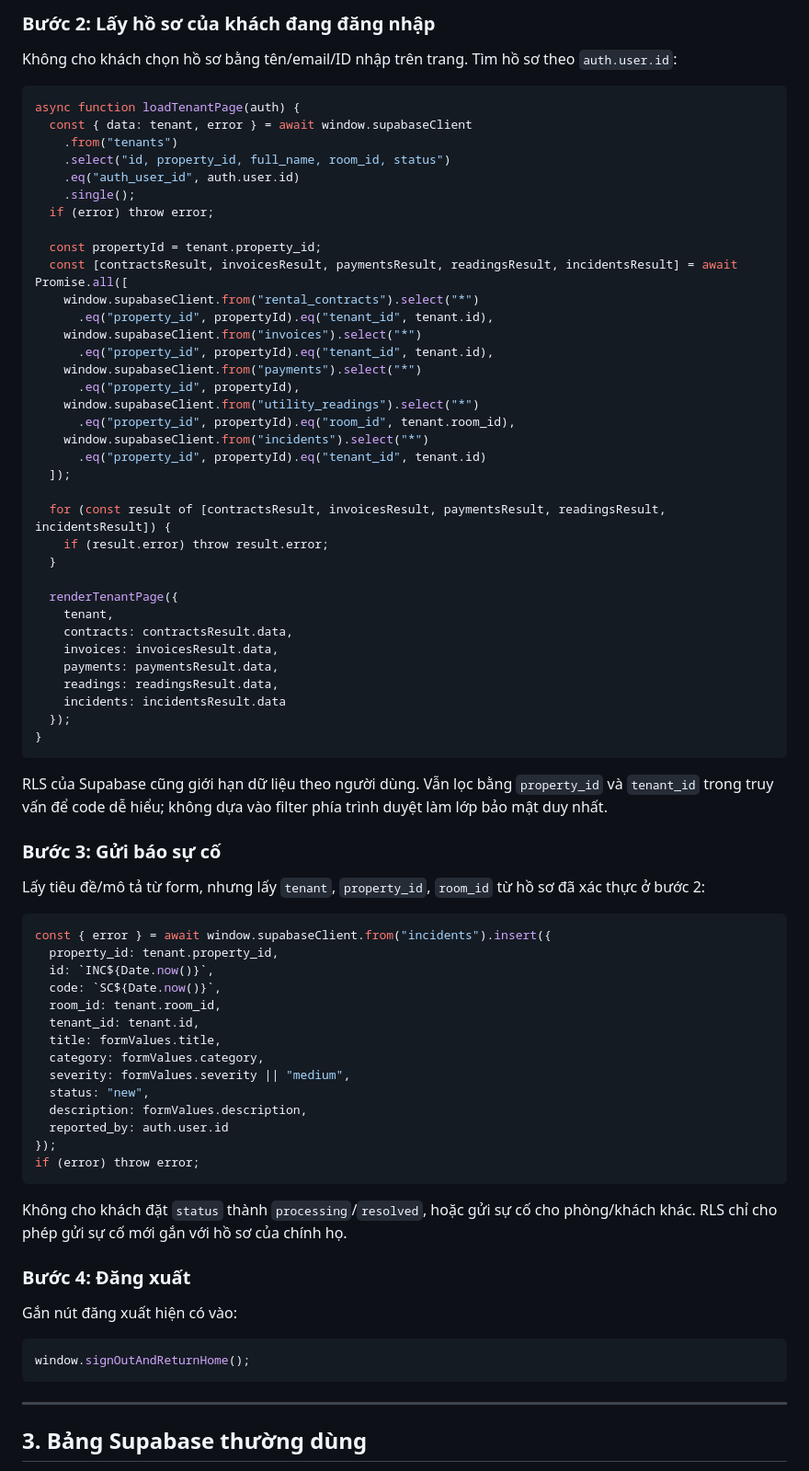
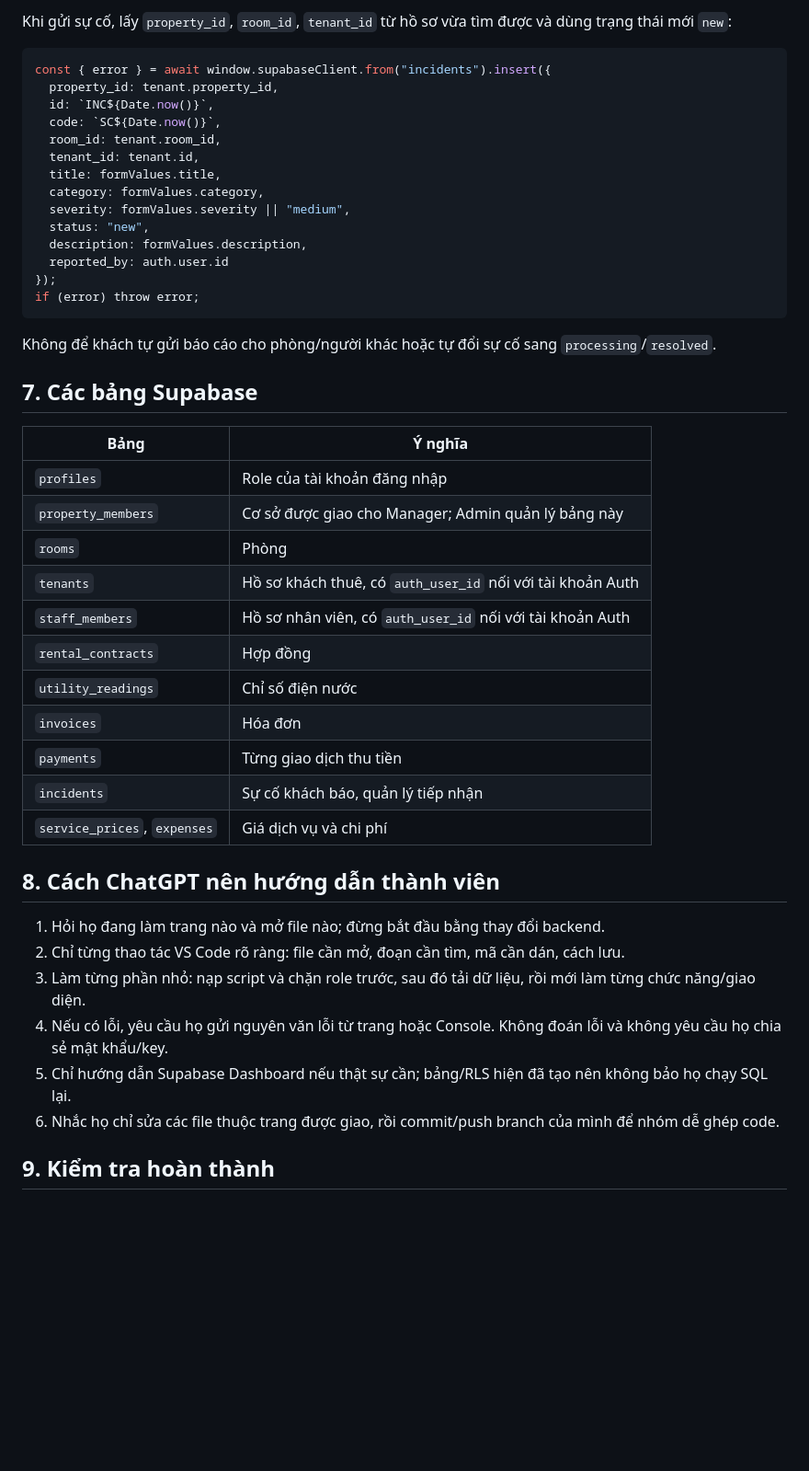
Before and after one commit to Stargazer-33/Quan-Ly-Phong-Tro, a Markdown page: supabase/TEAM_GUIDE.md, the part around one of its changes. Shown at 92% size. Drawn GitHub-style; blank space fills up the shorter version.

Commit message:
Hướng dẫn supabase

````diff
--- a/supabase/TEAM_GUIDE.md
+++ b/supabase/TEAM_GUIDE.md
@@ -142,50 +130,4 @@ Trong `frontend/js/KhachThue.js`:
-### Bước 2: Lấy hồ sơ của khách đang đăng nhập
-
-Không cho khách chọn hồ sơ bằng tên/email/ID nhập trên trang. Tìm hồ sơ theo `auth.user.id`:
-
-```js
-async function loadTenantPage(auth) {
-  const { data: tenant, error } = await window.supabaseClient
-    .from("tenants")
-    .select("id, property_id, full_name, room_id, status")
-    .eq("auth_user_id", auth.user.id)
-    .single();
-  if (error) throw error;
-
-  const propertyId = tenant.property_id;
-  const [contractsResult, invoicesResult, paymentsResult, readingsResult, incidentsResult] = await Promise.all([
-    window.supabaseClient.from("rental_contracts").select("*")
-      .eq("property_id", propertyId).eq("tenant_id", tenant.id),
-    window.supabaseClient.from("invoices").select("*")
-      .eq("property_id", propertyId).eq("tenant_id", tenant.id),
-    window.supabaseClient.from("payments").select("*")
-      .eq("property_id", propertyId),
-    window.supabaseClient.from("utility_readings").select("*")
-      .eq("property_id", propertyId).eq("room_id", tenant.room_id),
-    window.supabaseClient.from("incidents").select("*")
-      .eq("property_id", propertyId).eq("tenant_id", tenant.id)
-  ]);
-
-  for (const result of [contractsResult, invoicesResult, paymentsResult, readingsResult, incidentsResult]) {
-    if (result.error) throw result.error;
-  }
-
-  renderTenantPage({
-    tenant,
-    contracts: contractsResult.data,
-    invoices: invoicesResult.data,
-    payments: paymentsResult.data,
-    readings: readingsResult.data,
-    incidents: incidentsResult.data
-  });
-}
-```
-
-RLS của Supabase cũng giới hạn dữ liệu theo người dùng. Vẫn lọc bằng `property_id` và `tenant_id` trong truy vấn để code dễ hiểu; không dựa vào filter phía trình duyệt làm lớp bảo mật duy nhất.
-
-### Bước 3: Gửi báo sự cố
-
-Lấy tiêu đề/mô tả từ form, nhưng lấy `tenant`, `property_id`, `room_id` từ hồ sơ đã xác thực ở bước 2:
+Khi gửi sự cố, lấy `property_id`, `room_id`, `tenant_id` từ hồ sơ vừa tìm được và dùng trạng thái mới `new`:
 
 ```js
 const { error } = await window.supabaseClient.from("incidents").insert({
@@ -204,17 +146,32 @@ const { error } = await window.supabaseClient.from("incidents").insert({
 if (error) throw error;
 ```
 
-Không cho khách đặt `status` thành `processing`/`resolved`, hoặc gửi sự cố cho phòng/khách khác. RLS chỉ cho phép gửi sự cố mới gắn với hồ sơ của chính họ.
+Không để khách tự gửi báo cáo cho phòng/người khác hoặc tự đổi sự cố sang `processing`/`resolved`.
 
-### Bước 4: Đăng xuất
+## 7. Các bảng Supabase
 
-Gắn nút đăng xuất hiện có vào:
+| Bảng | Ý nghĩa |
+|---|---|
+| `profiles` | Role của tài khoản đăng nhập |
+| `property_members` | Cơ sở được giao cho Manager; Admin quản lý bảng này |
+| `rooms` | Phòng |
+| `tenants` | Hồ sơ khách thuê, có `auth_user_id` nối với tài khoản Auth |
+| `staff_members` | Hồ sơ nhân viên, có `auth_user_id` nối với tài khoản Auth |
+| `rental_contracts` | Hợp đồng |
+| `utility_readings` | Chỉ số điện nước |
+| `invoices` | Hóa đơn |
+| `payments` | Từng giao dịch thu tiền |
+| `incidents` | Sự cố khách báo, quản lý tiếp nhận |
+| `service_prices`, `expenses` | Giá dịch vụ và chi phí |
 
-```js
-window.signOutAndReturnHome();
-```
+## 8. Cách ChatGPT nên hướng dẫn thành viên
 
----
+1. Hỏi họ đang làm trang nào và mở file nào; đừng bắt đầu bằng thay đổi backend.
+2. Chỉ từng thao tác VS Code rõ ràng: file cần mở, đoạn cần tìm, mã cần dán, cách lưu.
+3. Làm từng phần nhỏ: nạp script và chặn role trước, sau đó tải dữ liệu, rồi mới làm từng chức năng/giao diện.
+4. Nếu có lỗi, yêu cầu họ gửi nguyên văn lỗi từ trang hoặc Console. Không đoán lỗi và không yêu cầu họ chia sẻ mật khẩu/key.
+5. Chỉ hướng dẫn Supabase Dashboard nếu thật sự cần; bảng/RLS hiện đã tạo nên không bảo họ chạy SQL lại.
+6. Nhắc họ chỉ sửa các file thuộc trang được giao, rồi commit/push branch của mình để nhóm dễ ghép code.
 
-## 3. Bảng Supabase thường dùng
+## 9. Kiểm tra hoàn thành
 
````
Also changed, not shown: other parts of supabase/TEAM_GUIDE.md (+90 -116 lines).
